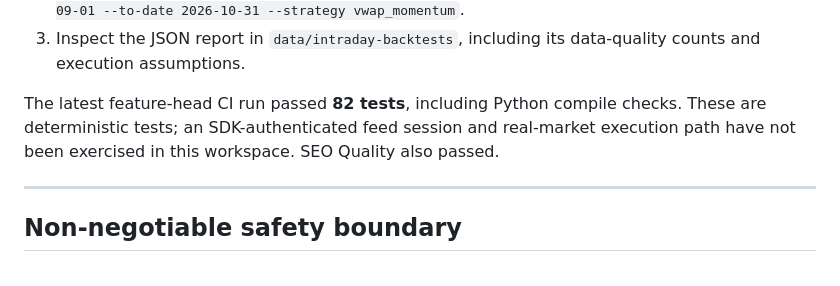
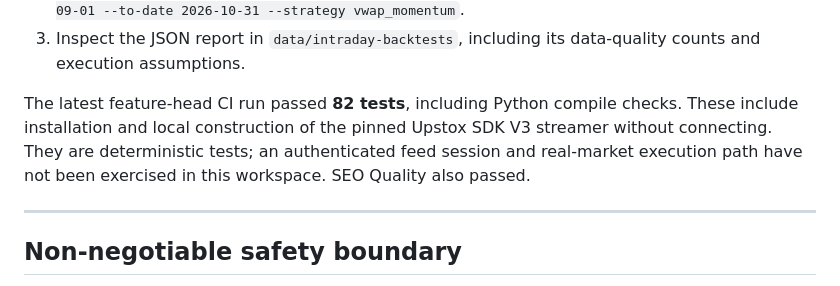
Before and after one commit to nagapurinarayana-ship-it/mystocks, a Markdown page: docs/INTRADAY_AUTOMATED_TRADING_PLAN.md, the part around the change. GitHub-like rendering.

```diff
--- a/docs/INTRADAY_AUTOMATED_TRADING_PLAN.md
+++ b/docs/INTRADAY_AUTOMATED_TRADING_PLAN.md
@@ -40,7 +40,7 @@ The following code has been added to `feature/intraday-automated-trading-foundat
 2. Run, for example: `python scripts/run_intraday_backtest.py --symbol RELIANCE --from-date 2026-09-01 --to-date 2026-10-31 --strategy vwap_momentum`.
 3. Inspect the JSON report in `data/intraday-backtests`, including its data-quality counts and execution assumptions.
 
-The latest feature-head CI run passed **82 tests**, including Python compile checks. These are deterministic tests; an SDK-authenticated feed session and real-market execution path have not been exercised in this workspace. SEO Quality also passed.
+The latest feature-head CI run passed **82 tests**, including Python compile checks. These include installation and local construction of the pinned Upstox SDK V3 streamer without connecting. They are deterministic tests; an authenticated feed session and real-market execution path have not been exercised in this workspace. SEO Quality also passed.
 
 ---
 
```
